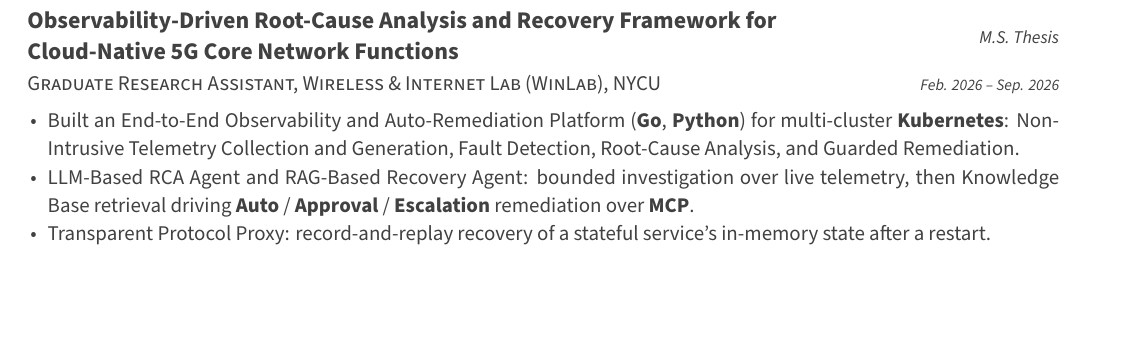
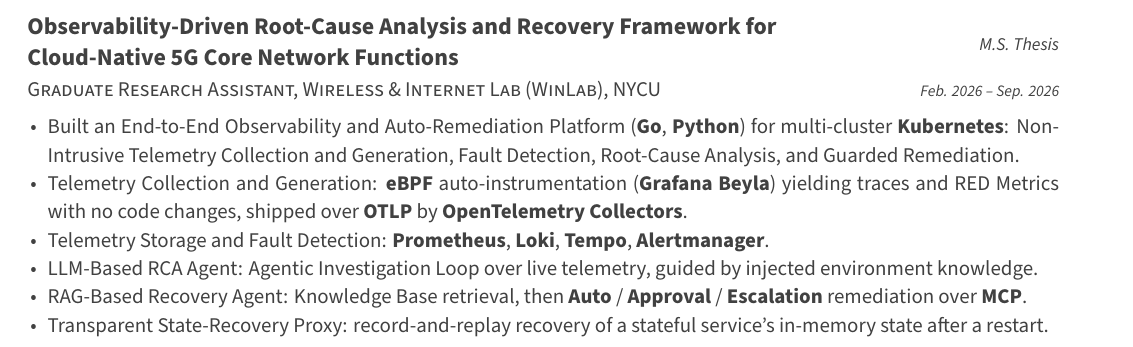
Before and after one commit to ChesterChuTw/my-cv, a LaTeX CV (cv_dev.tex, which reads dev/professional_experience.tex): part of page 2 of 2 before the commit and part of page 1 of 2 after it, cut so that both start at the same text, the shorter picture padded with empty space. Compiled offline with XeLaTeX.

Commit message:
refactor(cv): lead the dev version with the thesis entry
Move the M.S. thesis to the top of Academic & Technical Experience in
the dev version and give it the same stage-labelled bullets as the SRE
version. The open-source integration story (eBPF/OTel, Prometheus stack,
LLM and RAG agents) reads as engineering breadth for a dev audience too,
which the previous three-bullet summary did not convey.

The overview bullet keeps "(Go, Python)" here — a full-stack reader
wants to know he wrote the platform, not only assembled it.

Co-Authored-By: Claude Opus 5 (1M context) <noreply@anthropic.com>

```diff
--- a/dev/professional_experience.tex
+++ b/dev/professional_experience.tex
@@ -8,6 +8,23 @@
 %	Dev version: Dev-relevant entries first; research/pure-infra entries moved to end.
 %-------------------------------------------------------------------------------
 \begin{cventries}
+
+%---------------------------------------------------------
+  \cventry
+    {Graduate Research Assistant, Wireless \& Internet Lab (WinLab), NYCU} % Job title
+    {Observability-Driven Root-Cause Analysis and Recovery Framework for Cloud-Native 5G Core Network Functions} % Project title
+    {M.S. Thesis} % Location
+    {Feb. 2026 -- Sep. 2026} % Date(s)
+    {
+      \begin{cvitems}
+        \item {Built an End-to-End Observability and Auto-Remediation Platform (\textbf{Go}, \textbf{Python}) for multi-cluster \textbf{Kubernetes}: Non-Intrusive Telemetry Collection and Generation, Fault Detection, Root-Cause Analysis, and Guarded Remediation.}
+        \item {Telemetry Collection and Generation: \textbf{eBPF} auto-instrumentation (\textbf{Grafana Beyla}) yielding traces and RED Metrics with no code changes, shipped over \textbf{OTLP} by \textbf{OpenTelemetry Collectors}.}
+        \item {Telemetry Storage and Fault Detection: \textbf{Prometheus}, \textbf{Loki}, \textbf{Tempo}, \textbf{Alertmanager}.}
+        \item {LLM-Based RCA Agent: Agentic Investigation Loop over live telemetry, guided by injected environment knowledge.}
+        \item {RAG-Based Recovery Agent: Knowledge Base retrieval, then \textbf{Auto} / \textbf{Approval} / \textbf{Escalation} remediation over \textbf{MCP}.}
+        \item {Transparent State-Recovery Proxy: record-and-replay recovery of a stateful service's in-memory state after a restart.}
+      \end{cvitems}
+    }
 
 %---------------------------------------------------------
   \cventry
@@ -77,18 +94,4 @@
       \end{cvitems}
     }
 
-%---------------------------------------------------------
-  \cventry
-    {Graduate Research Assistant, Wireless \& Internet Lab (WinLab), NYCU} % Job title
-    {Observability-Driven Root-Cause Analysis and Recovery Framework for Cloud-Native 5G Core Network Functions} % Project title
-    {M.S. Thesis} % Location
-    {Feb. 2026 -- Sep. 2026} % Date(s)
-    {
-      \begin{cvitems}
-        \item {Built an End-to-End Observability and Auto-Remediation Platform (\textbf{Go}, \textbf{Python}) for multi-cluster \textbf{Kubernetes}: Non-Intrusive Telemetry Collection and Generation, Fault Detection, Root-Cause Analysis, and Guarded Remediation.}
-        \item {LLM-Based RCA Agent and RAG-Based Recovery Agent: bounded investigation over live telemetry, then Knowledge Base retrieval driving \textbf{Auto} / \textbf{Approval} / \textbf{Escalation} remediation over \textbf{MCP}.}
-        \item {Transparent Protocol Proxy: record-and-replay recovery of a stateful service's in-memory state after a restart.}
-      \end{cvitems}
-    }
-
 \end{cventries}
```
